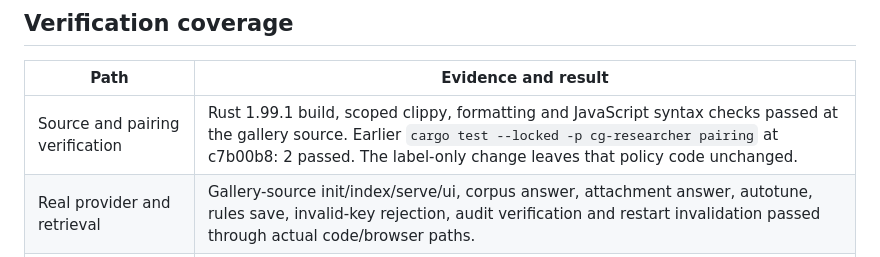
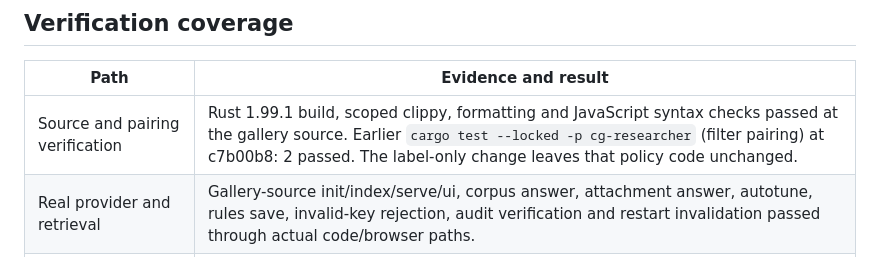
Before and after one commit to cgfixit/cg-researcher, a Markdown page: docs/screenshots/README.md, the part around the change. GitHub-like rendering.

Commit message:
docs: stop the pairing cargo test filter looking like a CLI command
The docs checker treats words after cg-researcher inside backticks as
subcommands. The screenshot gallery put the cargo test filter pairing
in that span, so the check reported a command that does not exist.

Co-authored-by: Chris Grady <cgfixit@users.noreply.github.com>

```diff
--- a/docs/screenshots/README.md
+++ b/docs/screenshots/README.md
@@ -85,7 +85,7 @@ manually altered browser session or fixture response.
 
 | Path | Evidence and result |
 | --- | --- |
-| Source and pairing verification | Rust 1.99.1 build, scoped clippy, formatting and JavaScript syntax checks passed at the gallery source. Earlier `cargo test --locked -p cg-researcher pairing` at c7b00b8: 2 passed. The label-only change leaves that policy code unchanged. |
+| Source and pairing verification | Rust 1.99.1 build, scoped clippy, formatting and JavaScript syntax checks passed at the gallery source. Earlier `cargo test --locked -p cg-researcher` (filter pairing) at c7b00b8: 2 passed. The label-only change leaves that policy code unchanged. |
 | Real provider and retrieval | Gallery-source init/index/serve/ui, corpus answer, attachment answer, autotune, rules save, invalid-key rejection, audit verification and restart invalidation passed through actual code/browser paths. |
 | Protected context copy | Real browser answer shows the badge and expected tooltip; actual CLI chat shows `protected context`. The existing browser regression now checks this copy; hosted execution remains blocked. |
 | Earlier candidate UI controls | At `40e5f3a`, model validation, provider selection, applying/restoring temperature, policy tightening, cancelling/accepting policy relaxation, status refresh/reindex, copying an answer and New chat were exercised. These earlier checks are not relabeled as reruns at the latest head. |
```
